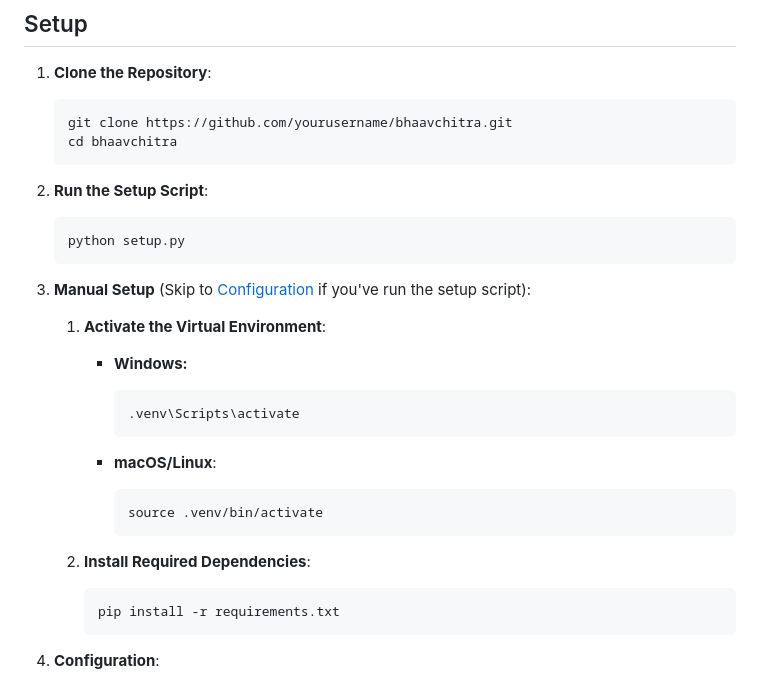
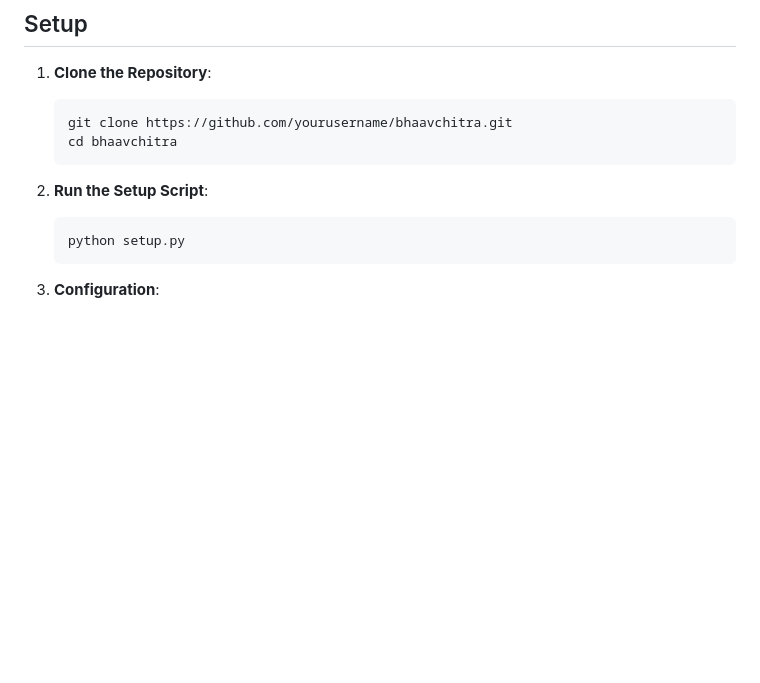
Before and after one commit to violetto-rose/BhaavChitra, a Markdown page: readme.md, the part around the change. GitHub-like rendering; blank space fills up the shorter version.

````diff
--- a/readme.md
+++ b/readme.md
@@ -40,26 +40,6 @@ Before installing BhaavChitra, ensure you have the following:
    ```bash
    python setup.py
    ```
-3. **Manual Setup** (Skip to [Configuration](#4-configuration) if you've run the setup script):
-
-   1. **Activate the Virtual Environment**:
-      - **Windows:**
-
-        ```bash
-        .venv\Scripts\activate
-        ```
-
-      - **macOS/Linux**:
-
-        ```bash
-        source .venv/bin/activate
-        ```
-
-   2. **Install Required Dependencies**:
-
-      ```bash
-      pip install -r requirements.txt
-      ```
 
 4. **Configuration**:
 
````
